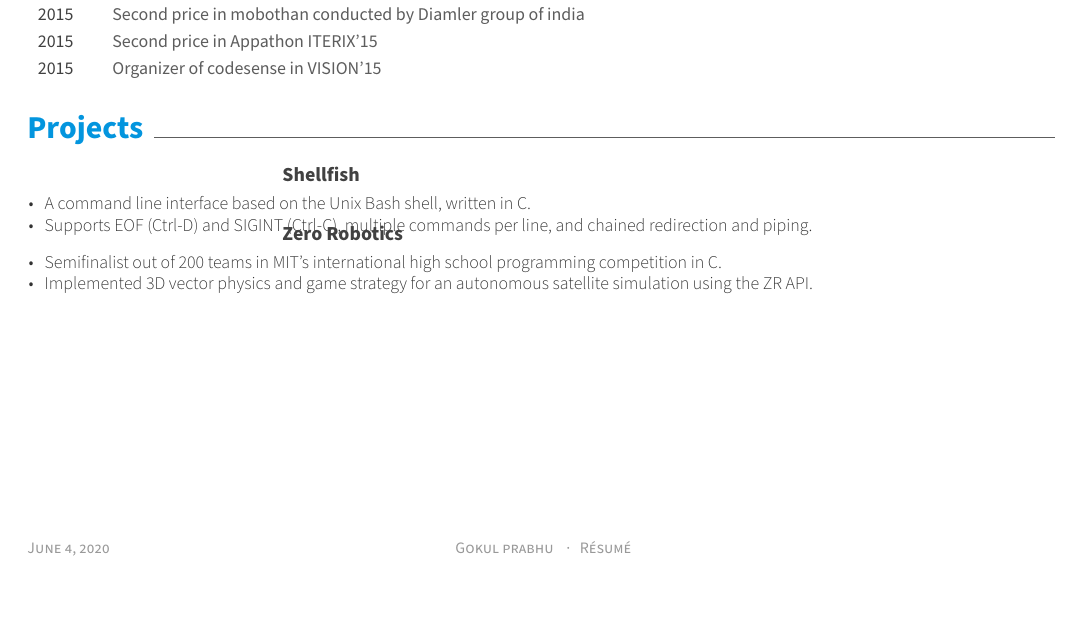
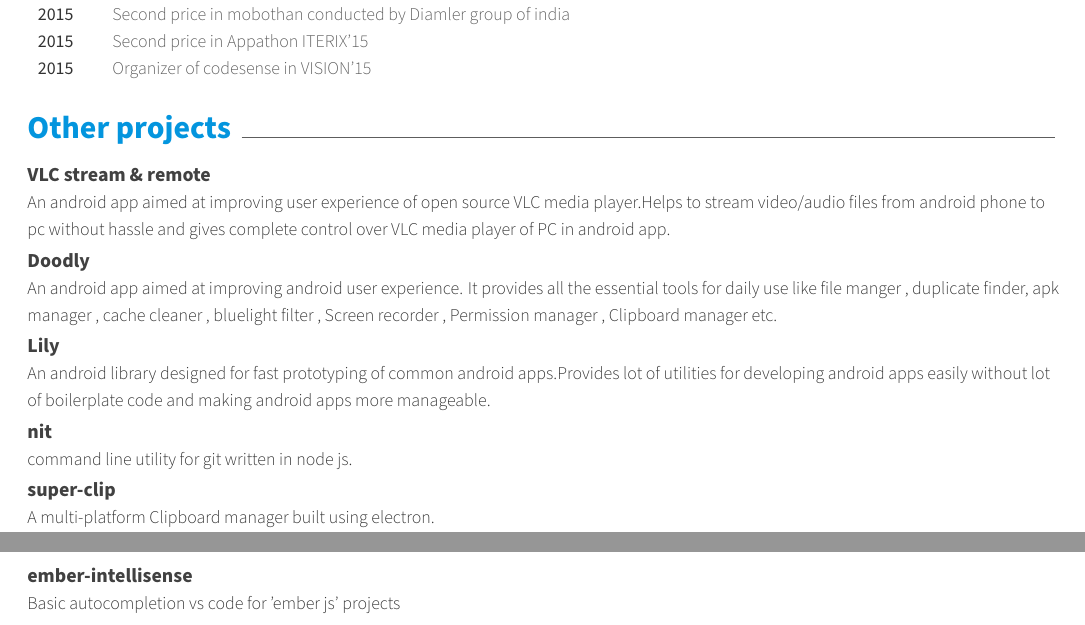
Before and after one commit to Gokuldroid/resume, a LaTeX CV (resume.tex, which reads awesome-cv.cls, resume/projects.tex): part of the page before the commit and two parts of pages 1 and 2 of 2 after it, the two joined at a grey line, cut so that both start at the same text. Compiled offline with XeLaTeX.

Commit message:
Projects added

```diff
--- a/awesome-cv.cls
+++ b/awesome-cv.cls
@@ -221,11 +221,11 @@
 
 % For elements of skill
 \newcommand*{\skilltypestyle}[1]{{\fontsize{10pt}{1em}\bodyfont\bfseries\color{darktext} #1}}
-\newcommand*{\skillsetstyle}[1]{{\fontsize{9pt}{1em}\bodyfontlight\color{text} #1}}
+\newcommand*{\skillsetstyle}[1]{{\fontsize{9pt}{1em}\bodyfontlight\upshape\color{text} #1}}
 
 % For elements of Achievements
-\newcommand*{\achievementtitlestyle}[1]{{\fontsize{9pt}{1em}\bodyfont\color{graytext} #1}}
-\newcommand*{\achievementdatestyle}[1]{{\fontsize{9pt}{1em}\bodyfont\color{darktext} #1}}
+\newcommand*{\achievementtitlestyle}[1]{{\fontsize{9pt}{1em}\bodyfontlight\upshape\color{graytext} #1}}
+\newcommand*{\achievementdatestyle}[1]{{\fontsize{9pt}{1em}\bodyfont\color{text} #1}}
 
 
 %-------------------------------------------------------------------------------
--- a/resume/projects.tex
+++ b/resume/projects.tex
@@ -1,27 +1,28 @@
-\cvsection{Projects}
+\cvsection{Other projects}
 
 \begin{cventries}
-  \cventry
-    {} % Empty position
-    {Shellfish} % Project
-    {} % Empty location
-    {} % Empty date
-    {
-      \begin{cvitems} % Description(s) bullet points
-        \item {A command line interface based on the Unix Bash shell, written in C.}
-		\item {Supports EOF (Ctrl-D) and SIGINT (Ctrl-C), multiple commands per line, and chained redirection and piping.}
-      \end{cvitems}
-    }
+  \cvproject
+    {VLC stream \& remote} % Project title
+    {An android app aimed at improving user experience of open source VLC media player.Helps to stream video/audio files from android phone to pc without hassle and gives complete control over VLC media player of PC in android app.} % Project Description
 
-  \cventry
-    {} % Empty position
-    {Zero Robotics} % Project
-    {} % Empty location
-    {} % Empty date
-    {
-      \begin{cvitems} % Description(s) bullet points
-      	\item {Semifinalist out of 200 teams in MIT's international high school programming competition in C.}
-		\item {Implemented 3D vector physics and game strategy for an autonomous satellite simulation using the ZR API.}
-      \end{cvitems}
-    }
+  \cvproject
+    {Doodly}
+    {An android app aimed at improving android user experience. It provides all the essential tools for daily use like file manger , duplicate finder, apk manager , cache cleaner , bluelight filter , Screen recorder , Permission manager , Clipboard manager etc.}
+
+  \cvproject
+    {Lily}
+    {An android library designed for fast prototyping of common android apps.Provides lot of utilities for developing android apps easily without lot of boilerplate code and making android apps more manageable.}
+
+  \cvproject
+    {nit}
+    {command line utility for git written in node js.}
+
+  \cvproject
+    {super-clip}
+    {A multi-platform Clipboard manager built using electron.}
+
+  \cvproject
+    {ember-intellisense}
+    {Basic autocompletion vs code for 'ember js' projects}
+
 \end{cventries}
```
Also changed, not shown: resume.pdf, resume/skills.tex (line endings or trailing spaces), awesome-cv.cls (13 more changed lines).
